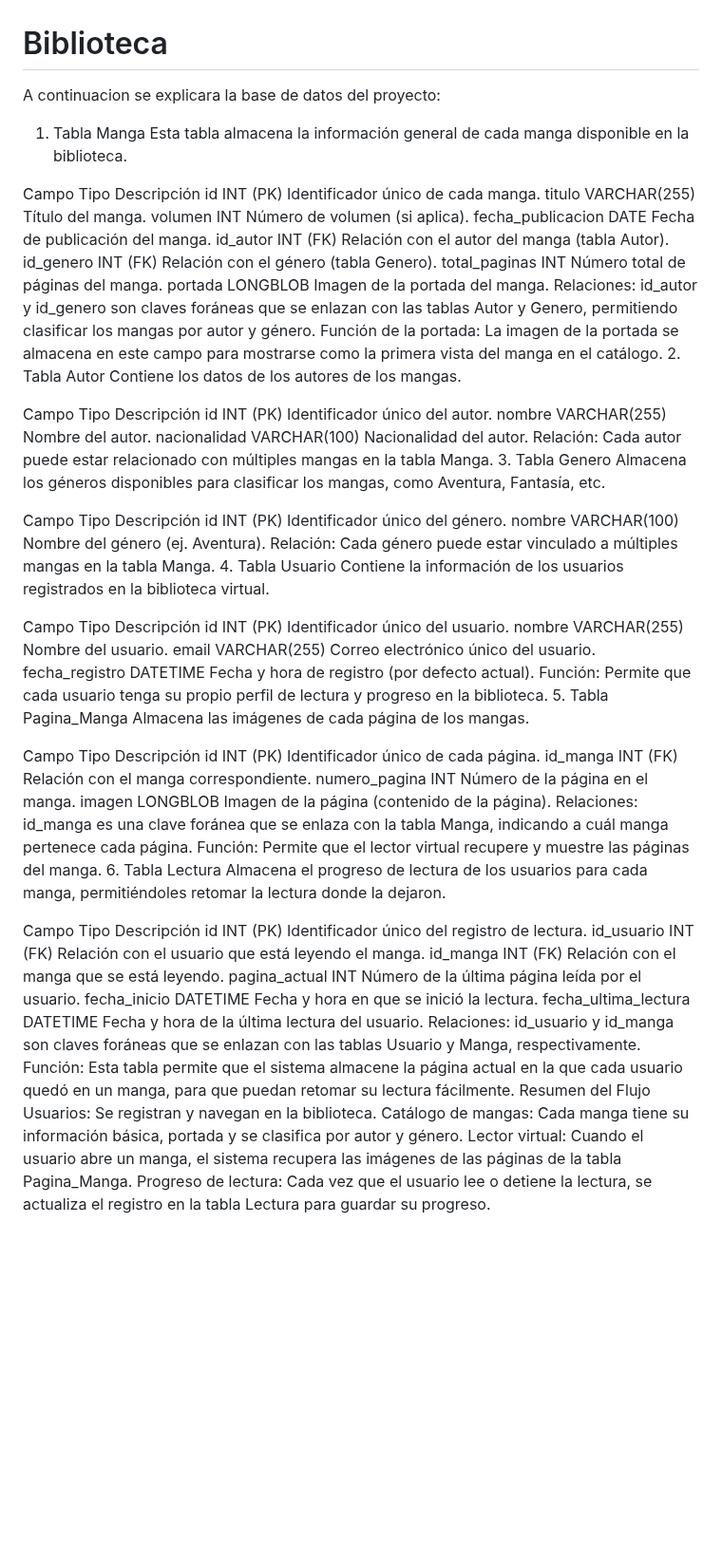
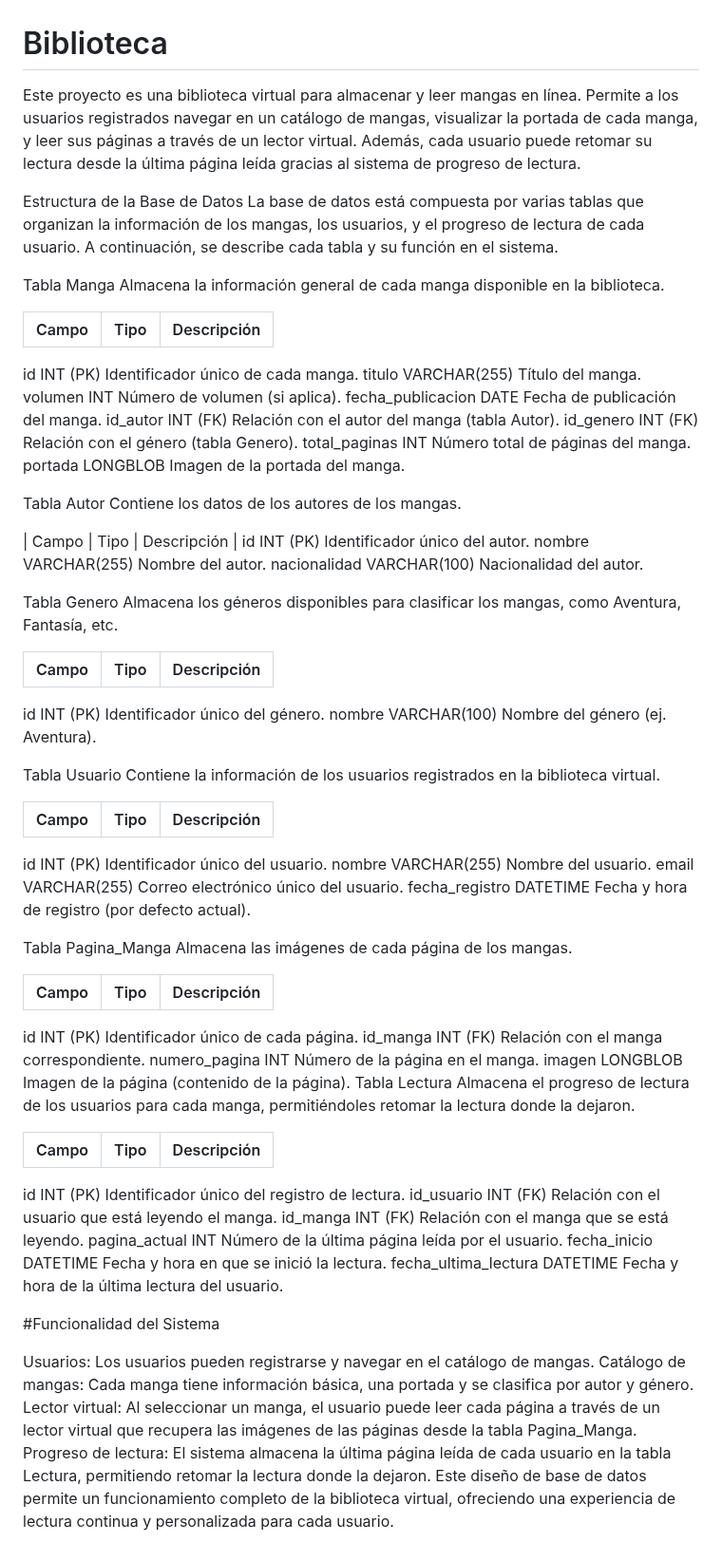
Before and after one commit to Totis1/Biblioteca, a Markdown page: README.md, the part around the change. Shown at 95% size. Rendered like a GitHub page; blank space fills up the shorter version.

Commit message:
Update README.md
Mas cambios

```diff
--- a/README.md
+++ b/README.md
@@ -1,11 +1,15 @@
 # Biblioteca
 
-A continuacion se explicara la base de datos del proyecto:
+Este proyecto es una biblioteca virtual para almacenar y leer mangas en línea. Permite a los usuarios registrados navegar en un catálogo de mangas, visualizar la portada de cada manga, y leer sus páginas a través de un lector virtual. Además, cada usuario puede retomar su lectura desde la última página leída gracias al sistema de progreso de lectura.
 
-1. Tabla Manga
-Esta tabla almacena la información general de cada manga disponible en la biblioteca.
+Estructura de la Base de Datos
+La base de datos está compuesta por varias tablas que organizan la información de los mangas, los usuarios, y el progreso de lectura de cada usuario. A continuación, se describe cada tabla y su función en el sistema.
 
-Campo	Tipo	Descripción
+Tabla Manga
+Almacena la información general de cada manga disponible en la biblioteca.
+
+| Campo | Tipo | Descripción |
+| --- | --- | --- |
 id	INT (PK)	Identificador único de cada manga.
 titulo	VARCHAR(255)	Título del manga.
 volumen	INT	Número de volumen (si aplica).
@@ -14,56 +18,58 @@ id_autor	INT (FK)	Relación con el autor del manga (tabla Autor).
 id_genero	INT (FK)	Relación con el género (tabla Genero).
 total_paginas	INT	Número total de páginas del manga.
 portada	LONGBLOB	Imagen de la portada del manga.
-Relaciones: id_autor y id_genero son claves foráneas que se enlazan con las tablas Autor y Genero, permitiendo clasificar los mangas por autor y género.
-Función de la portada: La imagen de la portada se almacena en este campo para mostrarse como la primera vista del manga en el catálogo.
-2. Tabla Autor
+
+Tabla Autor
 Contiene los datos de los autores de los mangas.
 
-Campo	Tipo	Descripción
+| Campo | Tipo | Descripción |
 id	INT (PK)	Identificador único del autor.
 nombre	VARCHAR(255)	Nombre del autor.
 nacionalidad	VARCHAR(100)	Nacionalidad del autor.
-Relación: Cada autor puede estar relacionado con múltiples mangas en la tabla Manga.
-3. Tabla Genero
+
+Tabla Genero
 Almacena los géneros disponibles para clasificar los mangas, como Aventura, Fantasía, etc.
 
-Campo	Tipo	Descripción
+| Campo | Tipo | Descripción |
+| --- | --- | --- |
 id	INT (PK)	Identificador único del género.
 nombre	VARCHAR(100)	Nombre del género (ej. Aventura).
-Relación: Cada género puede estar vinculado a múltiples mangas en la tabla Manga.
-4. Tabla Usuario
+
+Tabla Usuario
 Contiene la información de los usuarios registrados en la biblioteca virtual.
 
-Campo	Tipo	Descripción
+| Campo | Tipo | Descripción |
+| --- | --- | --- |
 id	INT (PK)	Identificador único del usuario.
 nombre	VARCHAR(255)	Nombre del usuario.
 email	VARCHAR(255)	Correo electrónico único del usuario.
 fecha_registro	DATETIME	Fecha y hora de registro (por defecto actual).
-Función: Permite que cada usuario tenga su propio perfil de lectura y progreso en la biblioteca.
-5. Tabla Pagina_Manga
+
+Tabla Pagina_Manga
 Almacena las imágenes de cada página de los mangas.
 
-Campo	Tipo	Descripción
+| Campo | Tipo | Descripción |
+| --- | --- | --- |
 id	INT (PK)	Identificador único de cada página.
 id_manga	INT (FK)	Relación con el manga correspondiente.
 numero_pagina	INT	Número de la página en el manga.
 imagen	LONGBLOB	Imagen de la página (contenido de la página).
-Relaciones: id_manga es una clave foránea que se enlaza con la tabla Manga, indicando a cuál manga pertenece cada página.
-Función: Permite que el lector virtual recupere y muestre las páginas del manga.
-6. Tabla Lectura
+Tabla Lectura
 Almacena el progreso de lectura de los usuarios para cada manga, permitiéndoles retomar la lectura donde la dejaron.
 
-Campo	Tipo	Descripción
+| Campo | Tipo | Descripción |
+| --- | --- | --- |
 id	INT (PK)	Identificador único del registro de lectura.
 id_usuario	INT (FK)	Relación con el usuario que está leyendo el manga.
 id_manga	INT (FK)	Relación con el manga que se está leyendo.
 pagina_actual	INT	Número de la última página leída por el usuario.
 fecha_inicio	DATETIME	Fecha y hora en que se inició la lectura.
 fecha_ultima_lectura	DATETIME	Fecha y hora de la última lectura del usuario.
-Relaciones: id_usuario y id_manga son claves foráneas que se enlazan con las tablas Usuario y Manga, respectivamente.
-Función: Esta tabla permite que el sistema almacene la página actual en la que cada usuario quedó en un manga, para que puedan retomar su lectura fácilmente.
-Resumen del Flujo
-Usuarios: Se registran y navegan en la biblioteca.
-Catálogo de mangas: Cada manga tiene su información básica, portada y se clasifica por autor y género.
-Lector virtual: Cuando el usuario abre un manga, el sistema recupera las imágenes de las páginas de la tabla Pagina_Manga.
-Progreso de lectura: Cada vez que el usuario lee o detiene la lectura, se actualiza el registro en la tabla Lectura para guardar su progreso.
+
+#Funcionalidad del Sistema
+
+Usuarios: Los usuarios pueden registrarse y navegar en el catálogo de mangas.
+Catálogo de mangas: Cada manga tiene información básica, una portada y se clasifica por autor y género.
+Lector virtual: Al seleccionar un manga, el usuario puede leer cada página a través de un lector virtual que recupera las imágenes de las páginas desde la tabla Pagina_Manga.
+Progreso de lectura: El sistema almacena la última página leída de cada usuario en la tabla Lectura, permitiendo retomar la lectura donde la dejaron.
+Este diseño de base de datos permite un funcionamiento completo de la biblioteca virtual, ofreciendo una experiencia de lectura continua y personalizada para cada usuario.
```
